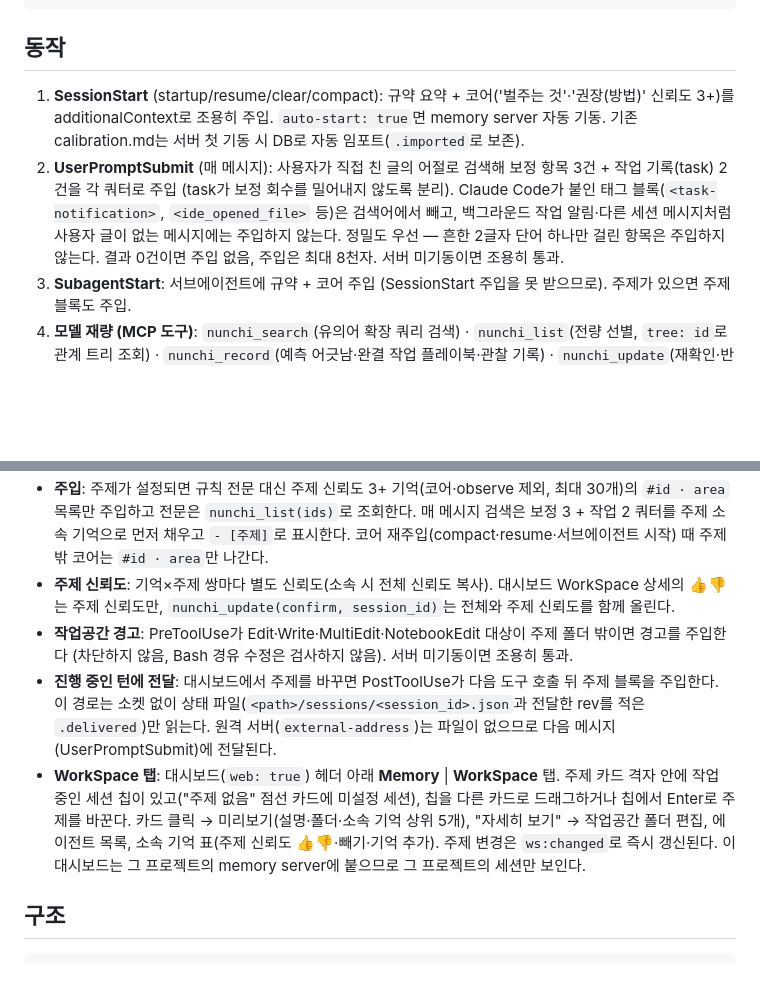
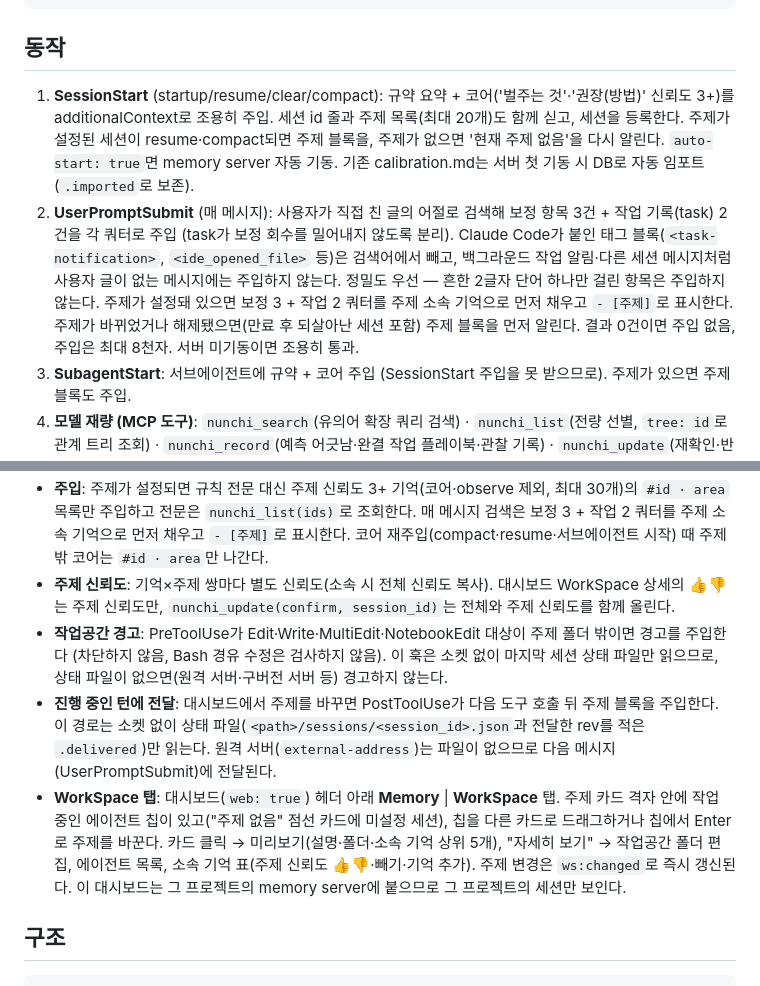
Before and after one commit to DevP0tion/Nunchi, a Markdown page: README.md, 2 parts joined by grey strips. GitHub-like rendering; blank space fills up the shorter version.

Commit message:
docs: README 훅 흐름·PreToolUse 동작 설명 정정
Co-Authored-By: Claude Sonnet 5.5 <noreply@anthropic.com>

```diff
--- a/README.md
+++ b/README.md
@@ -104,8 +104,8 @@ Claude Code든 Codex든, CLAUDE.md·AGENTS.md·메모리 문서에 경험을 적
 
 ## 동작
 
-1. **SessionStart** (startup/resume/clear/compact): 규약 요약 + 코어('벌주는 것'·'권장(방법)' 신뢰도 3+)를 additionalContext로 조용히 주입. `auto-start: true`면 memory server 자동 기동. 기존 calibration.md는 서버 첫 기동 시 DB로 자동 임포트(`.imported`로 보존).
-2. **UserPromptSubmit** (매 메시지): 사용자가 직접 친 글의 어절로 검색해 보정 항목 3건 + 작업 기록(task) 2건을 각 쿼터로 주입 (task가 보정 회수를 밀어내지 않도록 분리). Claude Code가 붙인 태그 블록(`<task-notification>`, `<ide_opened_file>` 등)은 검색어에서 빼고, 백그라운드 작업 알림·다른 세션 메시지처럼 사용자 글이 없는 메시지에는 주입하지 않는다. 정밀도 우선 — 흔한 2글자 단어 하나만 걸린 항목은 주입하지 않는다. 결과 0건이면 주입 없음, 주입은 최대 8천자. 서버 미기동이면 조용히 통과.
+1. **SessionStart** (startup/resume/clear/compact): 규약 요약 + 코어('벌주는 것'·'권장(방법)' 신뢰도 3+)를 additionalContext로 조용히 주입. 세션 id 줄과 주제 목록(최대 20개)도 함께 싣고, 세션을 등록한다. 주제가 설정된 세션이 resume·compact되면 주제 블록을, 주제가 없으면 '현재 주제 없음'을 다시 알린다. `auto-start: true`면 memory server 자동 기동. 기존 calibration.md는 서버 첫 기동 시 DB로 자동 임포트(`.imported`로 보존).
+2. **UserPromptSubmit** (매 메시지): 사용자가 직접 친 글의 어절로 검색해 보정 항목 3건 + 작업 기록(task) 2건을 각 쿼터로 주입 (task가 보정 회수를 밀어내지 않도록 분리). Claude Code가 붙인 태그 블록(`<task-notification>`, `<ide_opened_file>` 등)은 검색어에서 빼고, 백그라운드 작업 알림·다른 세션 메시지처럼 사용자 글이 없는 메시지에는 주입하지 않는다. 정밀도 우선 — 흔한 2글자 단어 하나만 걸린 항목은 주입하지 않는다. 주제가 설정돼 있으면 보정 3 + 작업 2 쿼터를 주제 소속 기억으로 먼저 채우고 `- [주제]`로 표시한다. 주제가 바뀌었거나 해제됐으면(만료 후 되살아난 세션 포함) 주제 블록을 먼저 알린다. 결과 0건이면 주입 없음, 주입은 최대 8천자. 서버 미기동이면 조용히 통과.
 3. **SubagentStart**: 서브에이전트에 규약 + 코어 주입 (SessionStart 주입을 못 받으므로). 주제가 있으면 주제 블록도 주입.
 4. **모델 재량 (MCP 도구)**: `nunchi_search`(유의어 확장 쿼리 검색) · `nunchi_list`(전량 선별, `tree: id`로 관계 트리 조회) · `nunchi_record`(예측 어긋남·완결 작업 플레이북·관찰 기록) · `nunchi_update`(재확인·반전·정제·플레이북 교정·관찰 승격 promote·자유 참조 link).
 5. **Stop hook** (백업): 10턴마다 1회 "(A) 예측 어긋남이 있었나? (B) 완결된 작업이 있었나? (C) 확신 없는 어긋남 의심이 있었나?" 점검을 강제. 구간 내에 이 세션이 이미 기록했으면 자동 생략 — 세션 transcript의 `nunchi_record`/`nunchi_update` 호출로 판정하므로 같은 DB를 쓰는 동시 세션의 기록은 세지 않는다. 7일 지난 세션 상태 파일은 점검 때 정리된다.
@@ -124,9 +124,9 @@ Claude Code든 Codex든, CLAUDE.md·AGENTS.md·메모리 문서에 경험을 적
 - **세션 식별**: SessionStart가 세션 id를 주입하고 에이전트가 `session_id`로 넘긴다 (stdio MCP 서버는 세션 id를 받을 경로가 없다).
 - **주입**: 주제가 설정되면 규칙 전문 대신 주제 신뢰도 3+ 기억(코어·observe 제외, 최대 30개)의 `#id · area` 목록만 주입하고 전문은 `nunchi_list(ids)`로 조회한다. 매 메시지 검색은 보정 3 + 작업 2 쿼터를 주제 소속 기억으로 먼저 채우고 `- [주제]`로 표시한다. 코어 재주입(compact·resume·서브에이전트 시작) 때 주제 밖 코어는 `#id · area`만 나간다.
 - **주제 신뢰도**: 기억×주제 쌍마다 별도 신뢰도(소속 시 전체 신뢰도 복사). 대시보드 WorkSpace 상세의 👍👎는 주제 신뢰도만, `nunchi_update(confirm, session_id)`는 전체와 주제 신뢰도를 함께 올린다.
-- **작업공간 경고**: PreToolUse가 Edit·Write·MultiEdit·NotebookEdit 대상이 주제 폴더 밖이면 경고를 주입한다 (차단하지 않음, Bash 경유 수정은 검사하지 않음). 서버 미기동이면 조용히 통과.
+- **작업공간 경고**: PreToolUse가 Edit·Write·MultiEdit·NotebookEdit 대상이 주제 폴더 밖이면 경고를 주입한다 (차단하지 않음, Bash 경유 수정은 검사하지 않음). 이 훅은 소켓 없이 마지막 세션 상태 파일만 읽으므로, 상태 파일이 없으면(원격 서버·구버전 서버 등) 경고하지 않는다.
 - **진행 중인 턴에 전달**: 대시보드에서 주제를 바꾸면 PostToolUse가 다음 도구 호출 뒤 주제 블록을 주입한다. 이 경로는 소켓 없이 상태 파일(`<path>/sessions/<session_id>.json`과 전달한 rev를 적은 `.delivered`)만 읽는다. 원격 서버(`external-address`)는 파일이 없으므로 다음 메시지(UserPromptSubmit)에 전달된다.
-- **WorkSpace 탭**: 대시보드(`web: true`) 헤더 아래 **Memory** | **WorkSpace** 탭. 주제 카드 격자 안에 작업 중인 세션 칩이 있고("주제 없음" 점선 카드에 미설정 세션), 칩을 다른 카드로 드래그하거나 칩에서 Enter로 주제를 바꾼다. 카드 클릭 → 미리보기(설명·폴더·소속 기억 상위 5개), "자세히 보기" → 작업공간 폴더 편집, 에이전트 목록, 소속 기억 표(주제 신뢰도 👍👎·빼기·기억 추가). 주제 변경은 `ws:changed`로 즉시 갱신된다. 이 대시보드는 그 프로젝트의 memory server에 붙으므로 그 프로젝트의 세션만 보인다.
+- **WorkSpace 탭**: 대시보드(`web: true`) 헤더 아래 **Memory** | **WorkSpace** 탭. 주제 카드 격자 안에 작업 중인 에이전트 칩이 있고("주제 없음" 점선 카드에 미설정 세션), 칩을 다른 카드로 드래그하거나 칩에서 Enter로 주제를 바꾼다. 카드 클릭 → 미리보기(설명·폴더·소속 기억 상위 5개), "자세히 보기" → 작업공간 폴더 편집, 에이전트 목록, 소속 기억 표(주제 신뢰도 👍👎·빼기·기억 추가). 주제 변경은 `ws:changed`로 즉시 갱신된다. 이 대시보드는 그 프로젝트의 memory server에 붙으므로 그 프로젝트의 세션만 보인다.
 
 ## 구조
 
```
